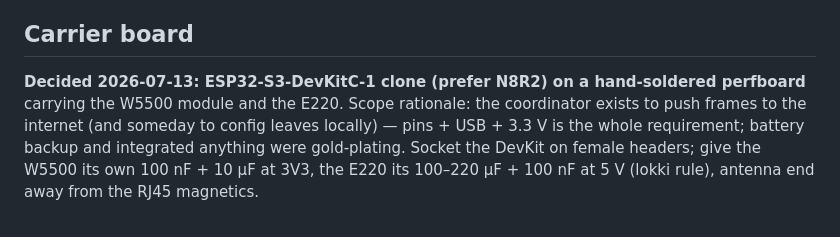
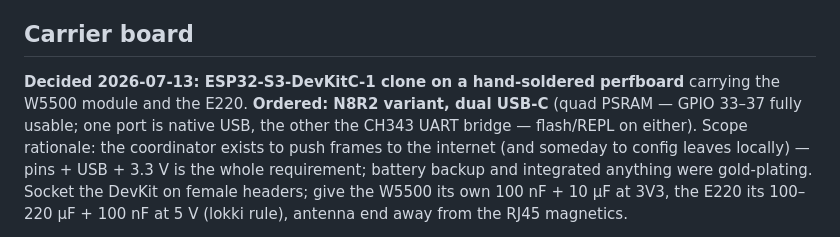
Before and after one commit to m-anish/forsyth, a Markdown page: firmware/coordinator/README.md, the part around the change. Drawn GitHub-style.

```diff
--- a/firmware/coordinator/README.md
+++ b/firmware/coordinator/README.md
@@ -39,8 +39,10 @@ during droplet deployment (cloud/docs/deploy.md).
 
 ## Carrier board
 
-**Decided 2026-07-13: ESP32-S3-DevKitC-1 clone (prefer N8R2) on a hand-soldered
-perfboard** carrying the W5500 module and the E220. Scope rationale: the
+**Decided 2026-07-13: ESP32-S3-DevKitC-1 clone on a hand-soldered perfboard**
+carrying the W5500 module and the E220. **Ordered: N8R2 variant, dual USB-C**
+(quad PSRAM — GPIO 33–37 fully usable; one port is native USB, the other the
+CH343 UART bridge — flash/REPL on either). Scope rationale: the
 coordinator exists to push frames to the internet (and someday to config
 leaves locally) — pins + USB + 3.3 V is the whole requirement; battery backup
 and integrated anything were gold-plating. Socket the DevKit on female
```
Also changed, not shown: firmware/PROTOCOL.md (+87 -0 lines).
